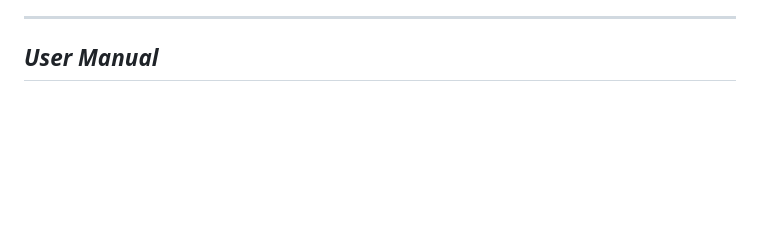
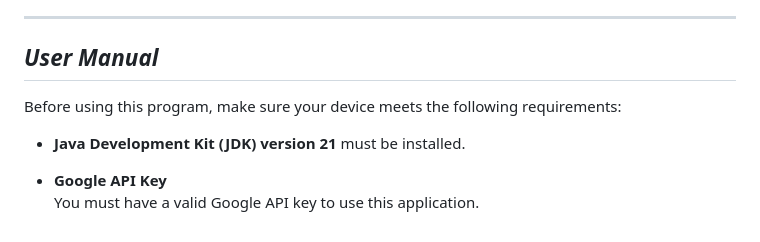
Before and after one commit to ItzPsychen/NONSENSE-generator, a Markdown page: README.md, the part around the change. Drawn GitHub-style; blank space fills up the shorter version.

Commit message:
Update README.md
added three lines of user manual

```diff
--- a/README.md
+++ b/README.md
@@ -76,3 +76,9 @@ The following section provides a detailed breakdown of the Application, so that
 ---
 
 ## *User Manual*
+Before using this program, make sure your device meets the following requirements:
+
+- **Java Development Kit (JDK) version 21** must be installed.
+
+- **Google API Key**
+  You must have a valid Google API key to use this application.
```
